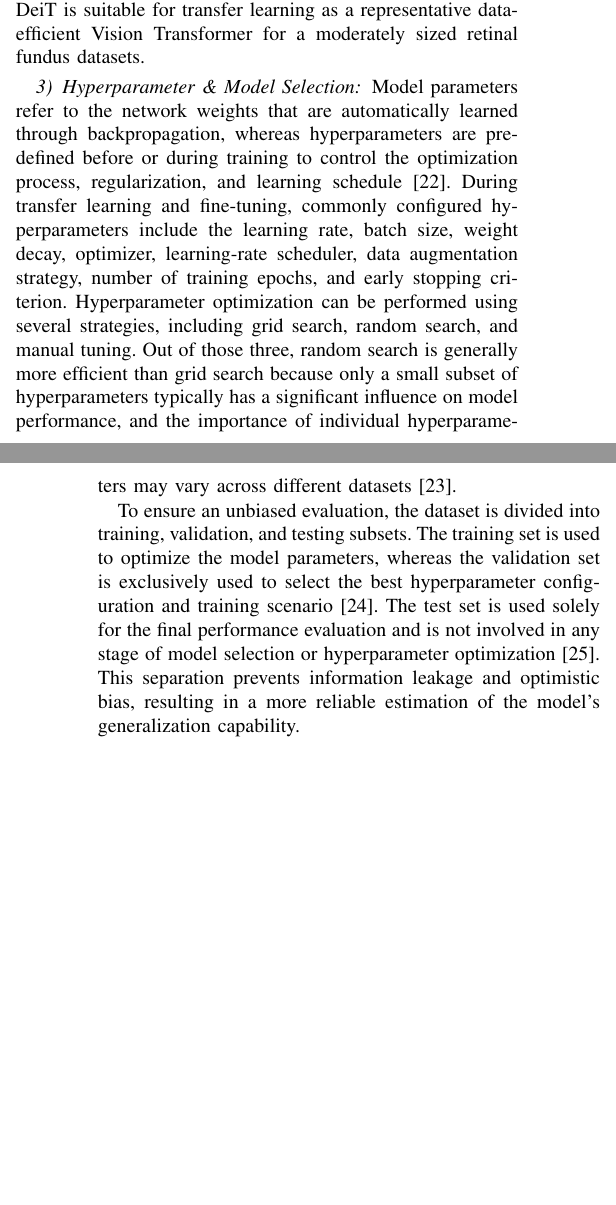
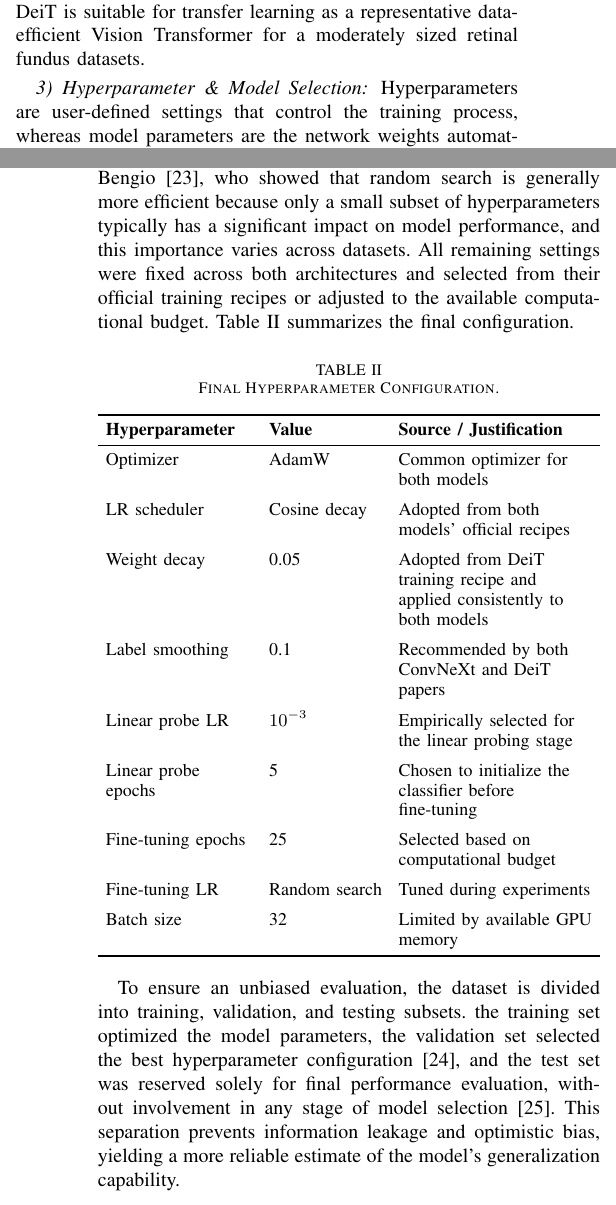
Before and after one commit to tiarasabrinaa/research-retinopathy-disease-classification, a LaTeX paper (documents/paper/main.tex, which reads documents/paper/sections/03_methodology.tex): two parts of the columns of pages 3 and 4 of 6, joined at a grey line, cut so that both start at the same text, the shorter picture padded with empty space. Compiled offline with pdfLaTeX.

Commit message:
Revise hyperparameter selection and add configuration table
Updated hyperparameter and model selection section to clarify definitions and optimization strategies. Added a table summarizing the final hyperparameter configuration for better readability.

```diff
--- a/documents/paper/sections/03_methodology.tex
+++ b/documents/paper/sections/03_methodology.tex
@@ -80,9 +80,42 @@ The data-efficient design of DeiT makes it particularly suitable for medical ima
 
 \subsubsection{Hyperparameter \& Model Selection}
 
-Model parameters refer to the network weights that are automatically learned through backpropagation, whereas hyperparameters are predefined before or during training to control the optimization process, regularization, and learning schedule \cite{Bengio2000}. During transfer learning and fine-tuning, commonly configured hyperparameters include the learning rate, batch size, weight decay, optimizer, learning-rate scheduler, data augmentation strategy, number of training epochs, and early stopping criterion. Hyperparameter optimization can be performed using several strategies, including grid search, random search, and manual tuning. Out of those three, random search is generally more efficient than grid search because only a small subset of hyperparameters typically has a significant influence on model performance, and the importance of individual hyperparameters may vary across different datasets \cite{JMLR:v13:bergstra12a}.
+Hyperparameters are user-defined settings that control the training process, whereas model parameters are the network weights automatically learned through backpropagation \cite{Bengio2000}. Both ConvNeXt and DeiT were fine-tuned using the AdamW optimizer \cite{loshchilov2019decoupledweightdecayregularization} with a cosine learning-rate decay schedule, following the official training recipes of both architectures. Although the original papers employ different optimization settings, particularly for large-scale ImageNet pretraining, reproducing their exact recipes was impractical given the hardware constraints and the smaller size of the diabetic retinopathy dataset. A unified configuration was therefore adopted for both models to ensure a fair comparison.
 
-To ensure an unbiased evaluation, the dataset is divided into training, validation, and testing subsets. The training set is used to optimize the model parameters, whereas the validation set is exclusively used to select the best hyperparameter configuration and training scenario \cite{Reyes2024}. The test set is used solely for the final performance evaluation and is not involved in any stage of model selection or hyperparameter optimization \cite{Jiang2021}. This separation prevents information leakage and optimistic bias, resulting in a more reliable estimation of the model's generalization capability.
+Rather than exhaustively tuning every hyperparameter, only the fine-tuning learning rate was optimized, using random search over grid search. This choice follows Bergstra and Bengio \cite{JMLR:v13:bergstra12a}, who showed that random search is generally more efficient because only a small subset of hyperparameters typically has a significant impact on model performance, and this importance varies across datasets. All remaining settings were fixed across both architectures and selected from their official training recipes or adjusted to the available computational budget. Table~\ref{tab:hyperparameter} summarizes the final configuration.
+
+\begin{table}[htbp]
+    \caption{Final Hyperparameter Configuration.}
+    \label{tab:hyperparameter}
+    \centering
+    \small
+    \setlength{\tabcolsep}{4pt}
+    \begin{tabularx}{\columnwidth}{>{\raggedright\arraybackslash}p{2.6cm} >{\raggedright\arraybackslash}p{2cm} >{\raggedright\arraybackslash}X}
+        \toprule
+        \textbf{Hyperparameter} & \textbf{Value} & \textbf{Source / Justification} \\
+        \midrule
+        Optimizer & AdamW & Common optimizer for both models \\
+        \addlinespace
+        LR scheduler & Cosine decay & Adopted from both models' official recipes \\
+        \addlinespace
+        Weight decay & 0.05 & Adopted from DeiT training recipe and applied consistently to both models \\
+        \addlinespace
+        Label smoothing & 0.1 & Recommended by both ConvNeXt and DeiT papers \\
+        \addlinespace
+        Linear probe LR & $10^{-3}$ & Empirically selected for the linear probing stage \\
+        \addlinespace
+        Linear probe epochs & 5 & Chosen to initialize the classifier before fine-tuning \\
+        \addlinespace
+        Fine-tuning epochs & 25 & Selected based on computational budget \\
+        \addlinespace
+        Fine-tuning LR & Random search & Tuned during experiments \\
+        \addlinespace
+        Batch size & 32 & Limited by available GPU memory \\
+        \bottomrule
+    \end{tabularx}
+\end{table}
+
+To ensure an unbiased evaluation, the dataset is divided into training, validation, and testing subsets. the training set optimized the model parameters, the validation set selected the best hyperparameter configuration \cite{Reyes2024}, and the test set was reserved solely for final performance evaluation, without involvement in any stage of model selection \cite{Jiang2021}. This separation prevents information leakage and optimistic bias, yielding a more reliable estimate of the model's generalization capability.
 
 \subsection{Explainable AI (XAI) on Computer Vision}
 
```
